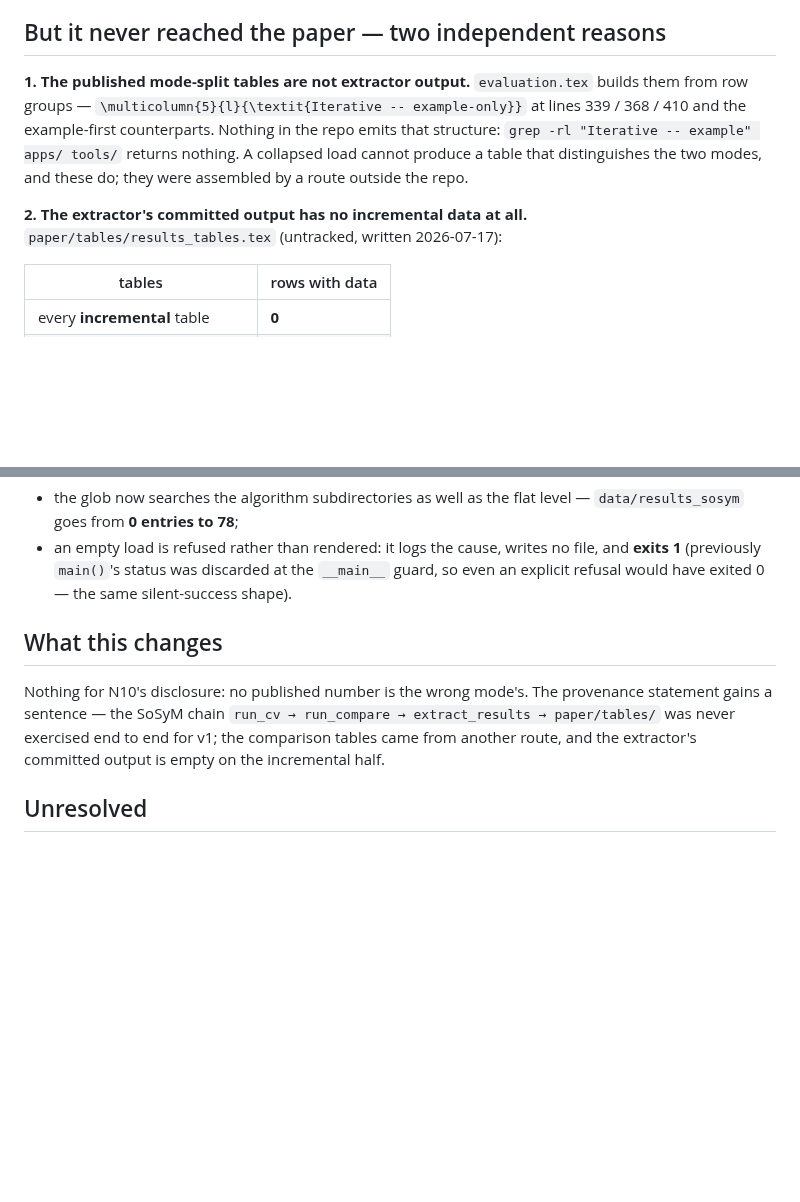
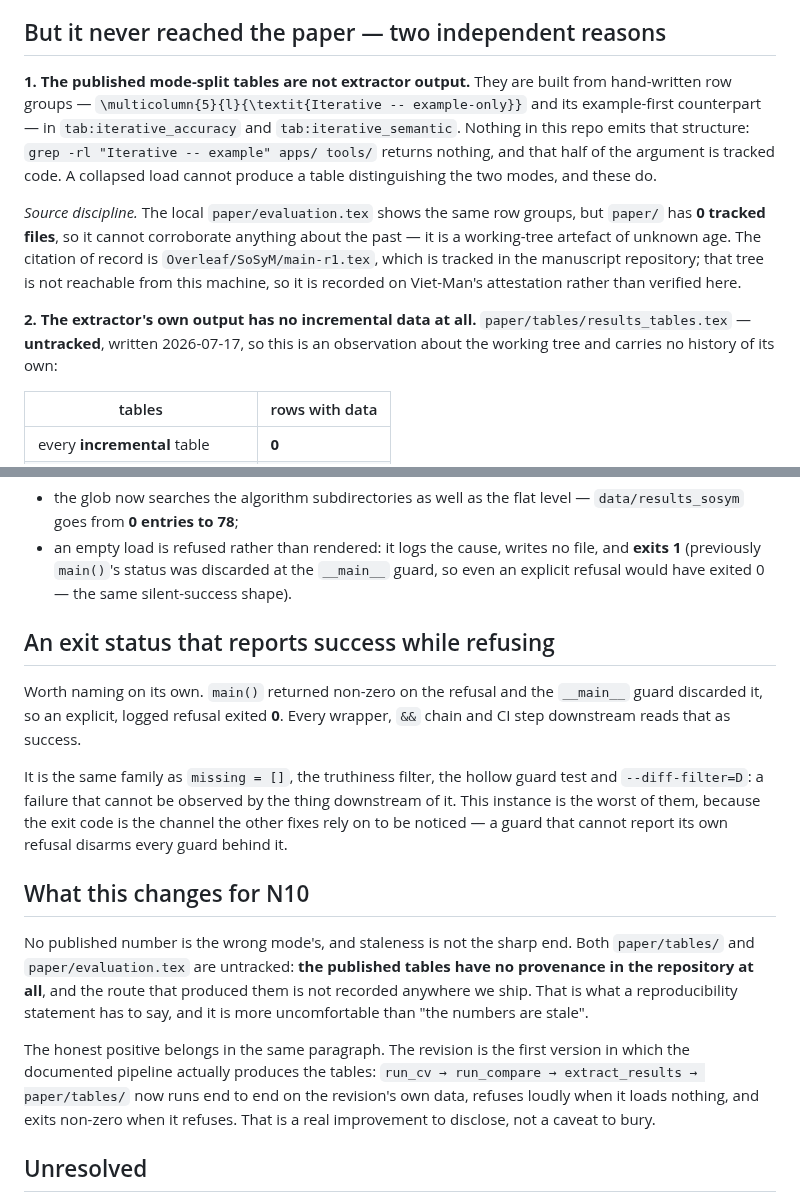
Before and after one commit to manleviet/AcqMSS, a Markdown page: plans/reports/v1-table-provenance-260828-1039-extractor-collision-did-not-reach-the-paper-report.md, 2 parts joined by grey strips. Rendered like a GitHub page; blank space fills up the shorter version.

Commit message:
docs: cite the tracked manuscript, and state that the published tables have no provenance in the repo

```diff
--- a/plans/reports/v1-table-provenance-260828-1039-extractor-collision-did-not-reach-the-paper-report.md
+++ b/plans/reports/v1-table-provenance-260828-1039-extractor-collision-did-not-reach-the-paper-report.md
@@ -27,15 +27,23 @@ kept example-first. Filesystem order, not a choice.
 
 ## But it never reached the paper — two independent reasons
 
-**1. The published mode-split tables are not extractor output.** `evaluation.tex` builds
-them from row groups — `\multicolumn{5}{l}{\textit{Iterative -- example-only}}` at lines
-339 / 368 / 410 and the example-first counterparts. Nothing in the repo emits that
-structure: `grep -rl "Iterative -- example" apps/ tools/` returns nothing. A collapsed
-load cannot produce a table that distinguishes the two modes, and these do; they were
-assembled by a route outside the repo.
+**1. The published mode-split tables are not extractor output.** They are built from
+hand-written row groups — `\multicolumn{5}{l}{\textit{Iterative -- example-only}}` and its
+example-first counterpart — in `tab:iterative_accuracy` and `tab:iterative_semantic`.
+Nothing in this repo emits that structure: `grep -rl "Iterative -- example" apps/ tools/`
+returns nothing, and that half of the argument is tracked code. A collapsed load cannot
+produce a table distinguishing the two modes, and these do.
 
-**2. The extractor's committed output has no incremental data at all.**
-`paper/tables/results_tables.tex` (untracked, written 2026-07-17):
+*Source discipline.* The local `paper/evaluation.tex` shows the same row groups, but
+`paper/` has **0 tracked files**, so it cannot corroborate anything about the past — it is
+a working-tree artefact of unknown age. The citation of record is
+`Overleaf/SoSyM/main-r1.tex`, which is tracked in the manuscript repository; that tree is
+not reachable from this machine, so it is recorded on Viet-Man's attestation rather than
+verified here.
+
+**2. The extractor's own output has no incremental data at all.**
+`paper/tables/results_tables.tex` — **untracked**, written 2026-07-17, so this is an
+observation about the working tree and carries no history of its own:
 
 | tables | rows with data |
 |---|---|
@@ -64,12 +72,31 @@ Fixed, with both halves falsified:
   **exits 1** (previously `main()`'s status was discarded at the `__main__` guard, so even
   an explicit refusal would have exited 0 — the same silent-success shape).
 
-## What this changes
+## An exit status that reports success while refusing
 
-Nothing for N10's disclosure: no published number is the wrong mode's. The provenance
-statement gains a sentence — the SoSyM chain `run_cv → run_compare → extract_results →
-paper/tables/` was never exercised end to end for v1; the comparison tables came from
-another route, and the extractor's committed output is empty on the incremental half.
+Worth naming on its own. `main()` returned non-zero on the refusal and the `__main__`
+guard discarded it, so an explicit, logged refusal exited **0**. Every wrapper, `&&`
+chain and CI step downstream reads that as success.
+
+It is the same family as `missing = []`, the truthiness filter, the hollow guard test and
+`--diff-filter=D`: a failure that cannot be observed by the thing downstream of it. This
+instance is the worst of them, because the exit code is the channel the other fixes rely
+on to be noticed — a guard that cannot report its own refusal disarms every guard behind
+it.
+
+## What this changes for N10
+
+No published number is the wrong mode's, and staleness is not the sharp end. Both
+`paper/tables/` and `paper/evaluation.tex` are untracked: **the published tables have no
+provenance in the repository at all**, and the route that produced them is not recorded
+anywhere we ship. That is what a reproducibility statement has to say, and it is more
+uncomfortable than "the numbers are stale".
+
+The honest positive belongs in the same paragraph. The revision is the first version in
+which the documented pipeline actually produces the tables: `run_cv → run_compare →
+extract_results → paper/tables/` now runs end to end on the revision's own data, refuses
+loudly when it loads nothing, and exits non-zero when it refuses. That is a real
+improvement to disclose, not a caveat to bury.
 
 ## Unresolved
 
```
